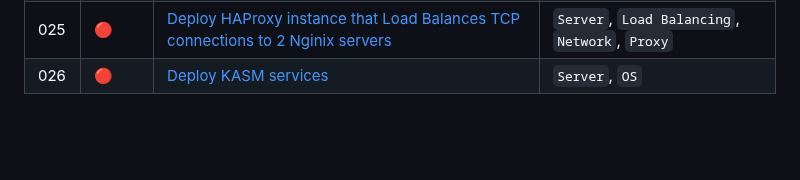
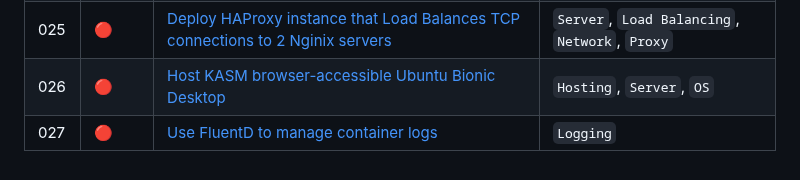
Before and after one commit to Blankscreen-exe/docker-practice, a Markdown page: README.md, the part around the change. Rendered like a GitHub page; blank space fills up the shorter version.

```diff
--- a/README.md
+++ b/README.md
@@ -44,5 +44,6 @@ You can learn from it as well since I have categorized everything and have writt
 | 023 | <span title="Not Started">🔴</span> | [Run Ubuntu GUI from inside a container]() | `OS`, `GUI` |
 | 024 | <span title="Done">🔵</span>        | [Start a brand new WordPress project with other utilities](./024.%20start%20a%20brand%20new%20wordpress%20project%20with%20other%20utilities/) | `Hosting`, `Wordpress`, `DB Client`, `DB` |
 | 025 | <span title="Not Started">🔴</span> | [Deploy HAProxy instance that Load Balances TCP connections to 2 Nginix servers]() | `Server`, `Load Balancing`, `Network`, `Proxy` |
-| 026 | <span title="Not Started">🔴</span> | [Deploy KASM services]() | `Server`, `OS` |
+| 026 | <span title="Not Started">🔴</span> | [Host KASM browser-accessible Ubuntu Bionic Desktop]() | `Hosting`, `Server`, `OS` |
+| 027 | <span title="Not Started">🔴</span> | [Use FluentD to manage container logs]() | `Logging` |
 <!--tutorials-table-end-->
```
